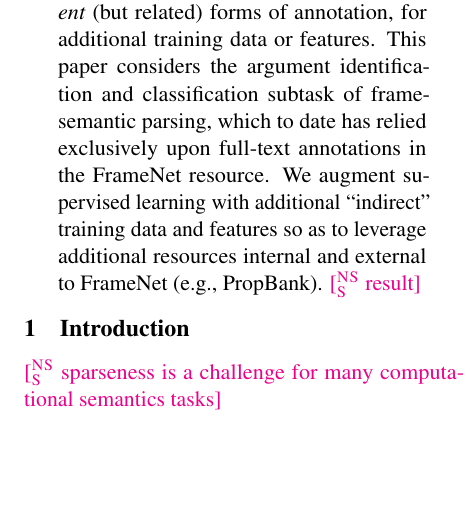
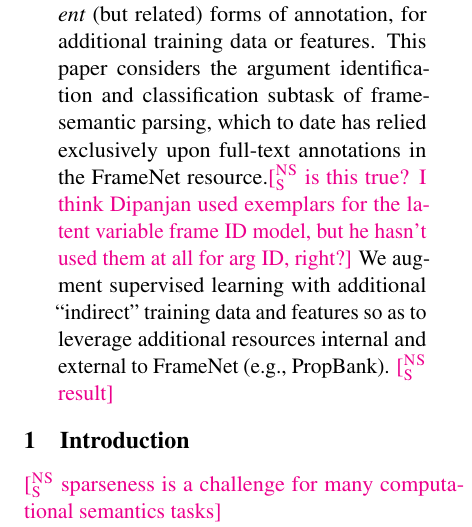
Before and after one commit to meghana-kshirsagar/acl2015, a LaTeX paper (argid.tex): part of one column of page 1 of 3, cut so that both start at the same text, the shorter picture padded with empty space. Compiled offline with pdfLaTeX.

Commit message:
confirm correctness

```diff
--- a/argid.tex
+++ b/argid.tex
@@ -364,7 +364,7 @@ as well as data with \emph{different} (but related) forms of annotation,
 for additional training data or features.
 This paper considers the argument identification and classification subtask
 of frame-semantic parsing, which to date has relied exclusively
-upon full-text annotations in the FrameNet resource.
+upon full-text annotations in the FrameNet resource.\nss{is this true? I think Dipanjan used exemplars for the latent variable frame ID model, but he hasn't used them at all for arg ID, right?}
 We augment supervised learning with additional
 ``indirect'' training data and features
 so as to leverage additional resources internal and external to FrameNet (e.g., PropBank).
```
Also changed, not shown: argid.pdf.
